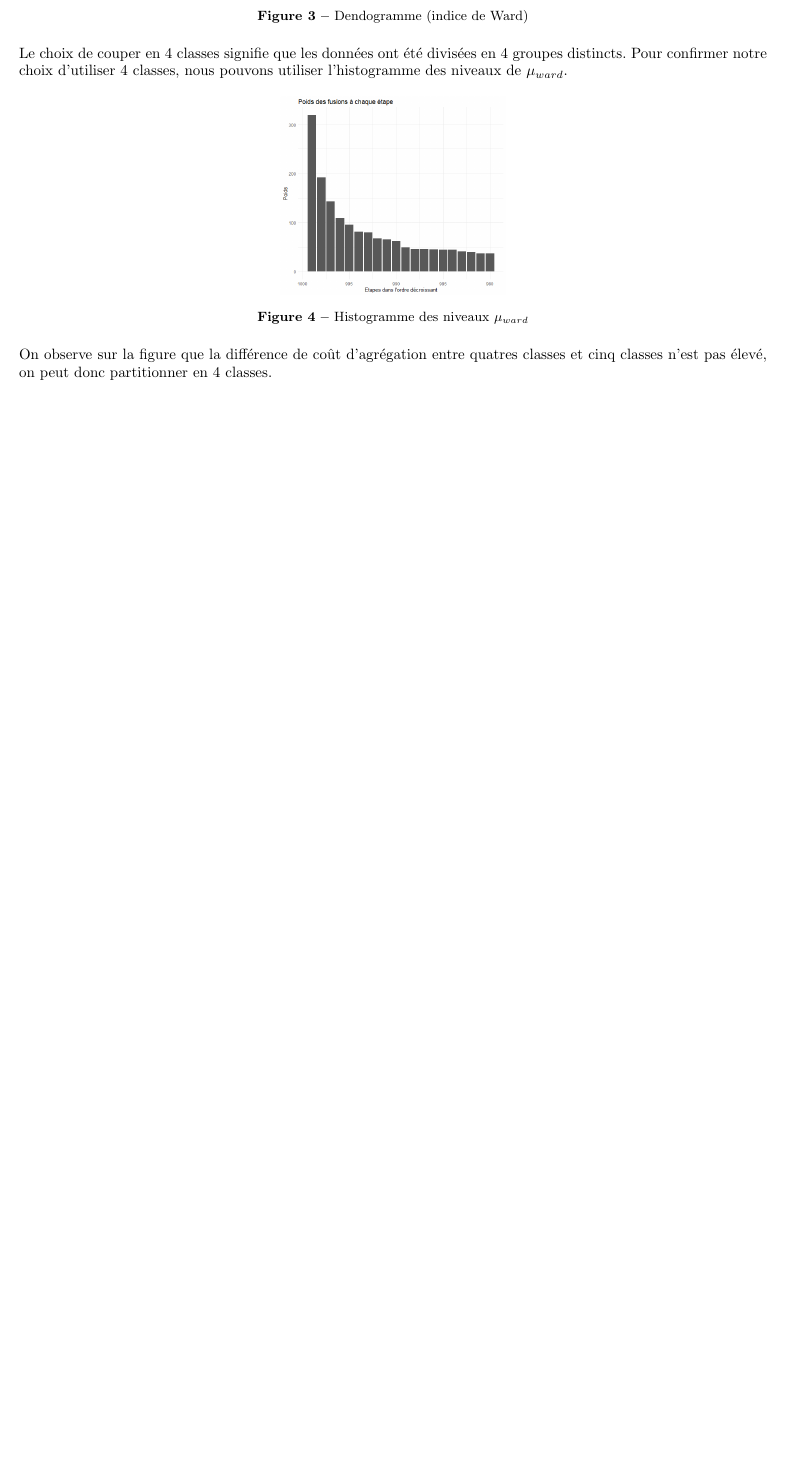
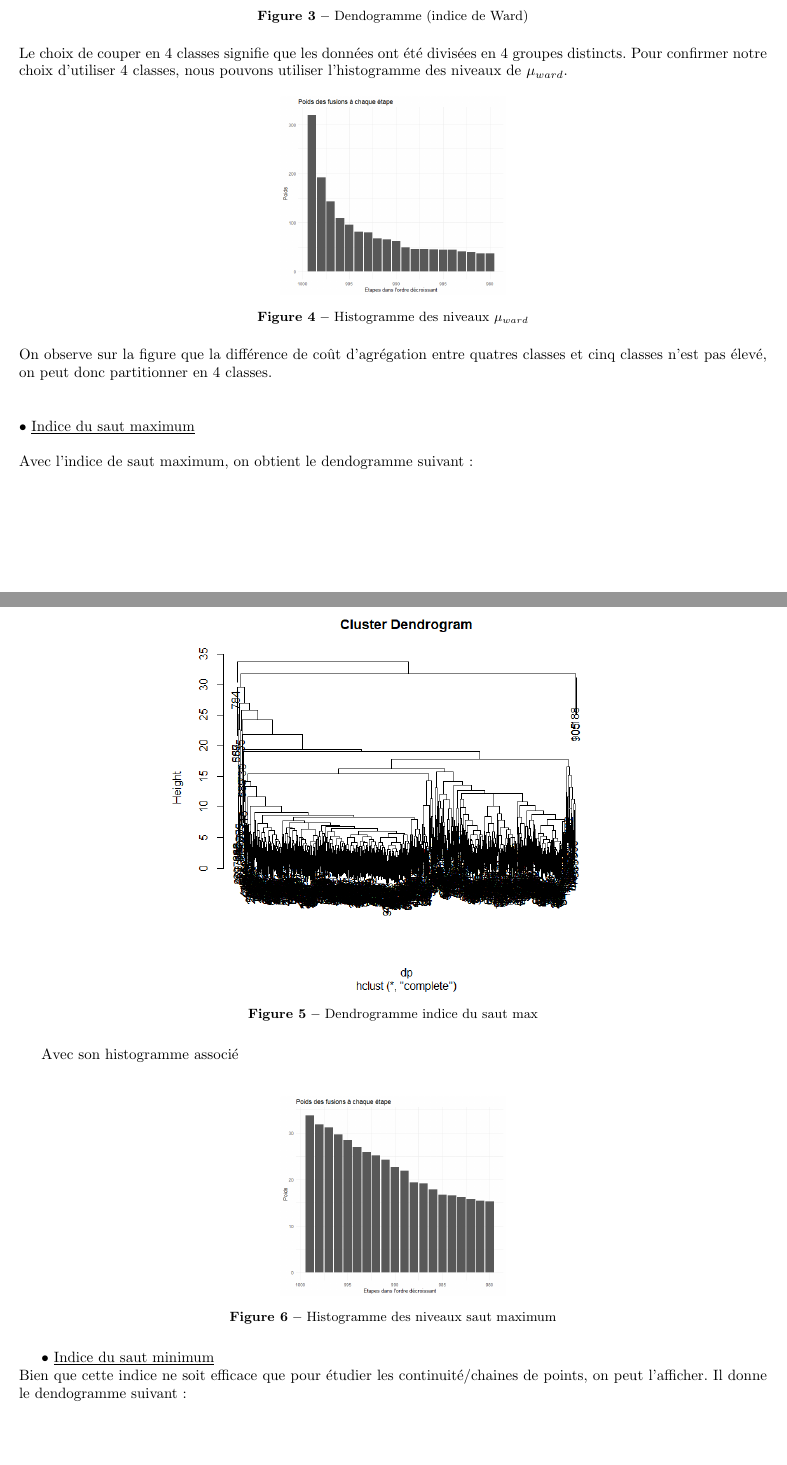
Before and after one commit to DamienMariac/DM2ADM, a LaTeX document (DM2_ADM_Mariac_Scaia.tex): part of page 5 of 5 before the commit and two parts of pages 5 and 6 of 8 after it, the two joined at a grey line, cut so that both start at the same text, the shorter picture padded with empty space. Compiled offline with pdfLaTeX.

Commit message:
un doute sur la question2

```diff
--- a/DM2_ADM_Mariac_Scaia.tex
+++ b/DM2_ADM_Mariac_Scaia.tex
@@ -149,4 +150,32 @@ Pour confirmer notre choix d’utiliser 4 classes, nous pouvons utiliser l’his
 \end{figure}
 \\
 On observe sur la figure que la différence de coût d'agrégation entre quatres classes et cinq classes n'est pas élevé, on peut donc partitionner en 4 classes.
+\\
+\\
+\\
+\textbullet\ \underline{Indice du saut maximum}
+\\
+\\
+Avec l'indice de saut maximum, on obtient le dendogramme suivant:
+\\
+\begin{figure}[H]
+    \centering
+    \includegraphics[width=0.6\textwidth]{dendromax4.png}
+    \caption{Dendrogramme  indice du saut max}
+    \label{fig:dendmax}
+\end{figure}
+Avec son histogramme associé
+\\
+\begin{figure}[H]
+    \centering
+    \includegraphics[width=0.3\textwidth]{histomax4.png}
+    \caption{Histogramme des niveaux saut maximum}
+    \label{fig:histomax}
+\end{figure}
 
+\textbullet\ \underline{Indice du saut minimum}
+\\
+Bien que cette indice ne soit efficace que pour étudier les continuité/chaines de points,
+ on peut l'afficher. Il donne le dendogramme suivant :
+\\
+\begin{figure}[H]
@@ -152,0 +185,2 @@ On observe sur la figure que la différence de coût d'agrégation entre quatres
+    \label{fig:dendromin}
+\end{figure}
```
Also changed, not shown: DM2_ADM_Mariac_Scaia.pdf, dendrogrammin.png (added), dendromax4.png (added), histomax4.png (added), histomin4.png (added), DM2_ADM_Mariac_Scaia.tex (26 more changed lines), 7 other files.
